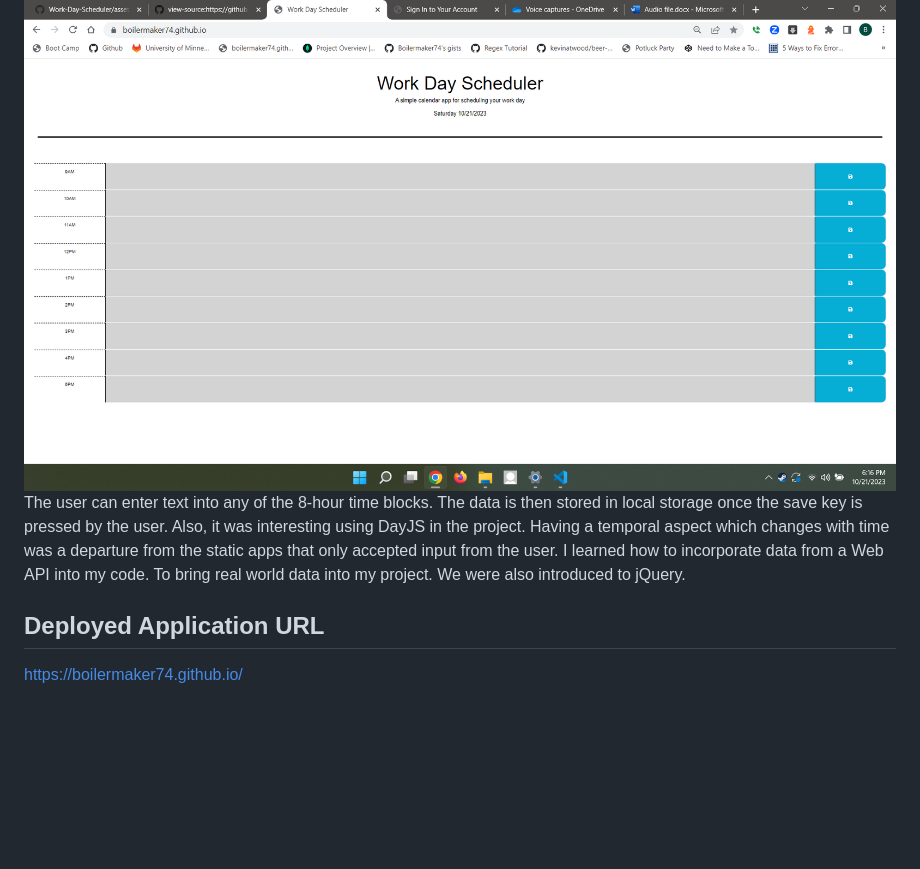
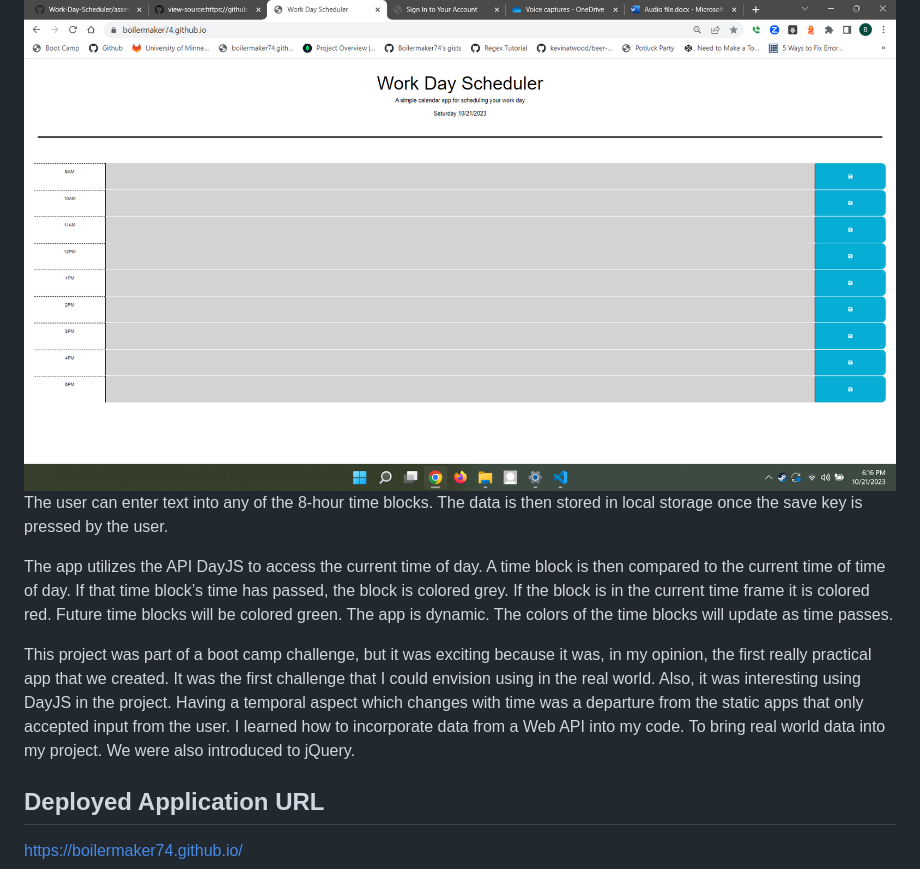
Before and after one commit to Boilermaker74/Work-Day-Scheduler, a Markdown page: README.md, the part around the change. Rendered like a GitHub page; blank space fills up the shorter version.

```diff
--- a/README.md
+++ b/README.md
@@ -2,7 +2,11 @@
 ## Description
 This project is a very simple workday scheduler for tasks or appointments.  The app consists of a heading that displays the current day, date and year. The workday is split up into eight-hour segments or time blocks starting at 9:00 AM and finishing at 5:00 PM .  Each time block represents one hour in an eight-hour workday.
 ![alttext](https://github.com/Boilermaker74/Work-Day-Scheduler/blob/main/assets/images/header1.png)
-The user can enter text into any of the 8-hour time blocks.  The data is then stored in local storage once the save key is pressed by the user.   Also, it was interesting using DayJS in the project.  Having a temporal aspect which changes with time was a departure from the static apps that only accepted input from the user.  I learned how to incorporate data from a Web API into my code. To bring  real world data into my project. We were also introduced to jQuery.
+The user can enter text into any of the 8-hour time blocks.  The data is then stored in local storage once the save key is pressed by the user.
+
+The app utilizes the API DayJS to access the current time of day.  A time block is then compared to the current time of time of day.  If that time block’s time has passed, the block is colored grey.  If the block is in the current time frame it is colored red.  Future time blocks will be colored green.  The app is dynamic. The colors of the time blocks will update as time passes.
+
+This project was part of a boot camp challenge, but it was exciting because it was, in my opinion, the first really practical app that we created.  It was the first challenge that I could envision using in the real world. Also, it was interesting using DayJS in the project.  Having a temporal aspect which changes with time was a departure from the static apps that only accepted input from the user.  I learned how to incorporate data from a Web API into my code. To bring  real world data into my project. We were also introduced to jQuery.
 ## Deployed Application URL
 https://boilermaker74.github.io/
 ## Table of Contents
```
